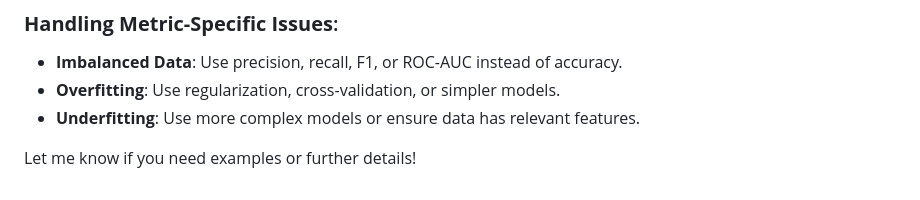
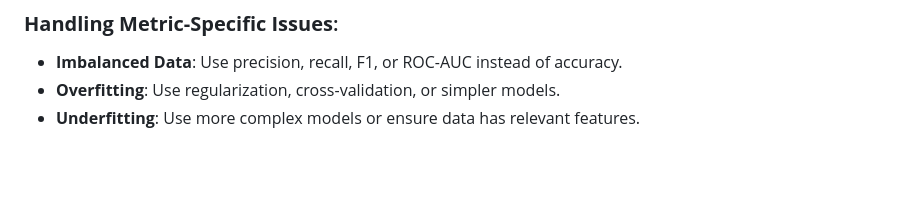
Before and after one commit to Md-Emon-Hasan/Data-Science-Mastery, a Markdown page: Metrics and Accuracy/Text..md, the part around the change. Drawn GitHub-style; blank space fills up the shorter version.

```diff
--- a/Metrics and Accuracy/Text..md
+++ b/Metrics and Accuracy/Text..md
@@ -88,5 +88,3 @@
 - **Imbalanced Data**: Use precision, recall, F1, or ROC-AUC instead of accuracy.
 - **Overfitting**: Use regularization, cross-validation, or simpler models.
 - **Underfitting**: Use more complex models or ensure data has relevant features.
-
-Let me know if you need examples or further details!
```
